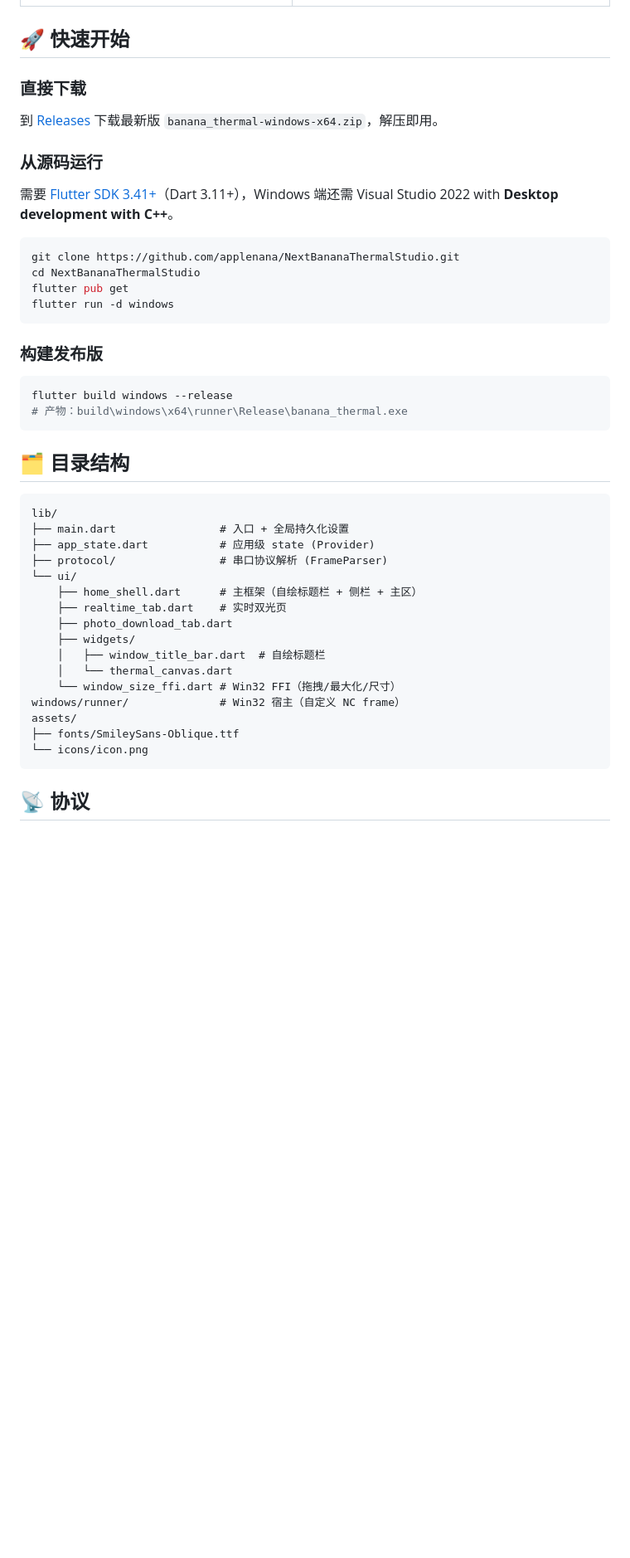
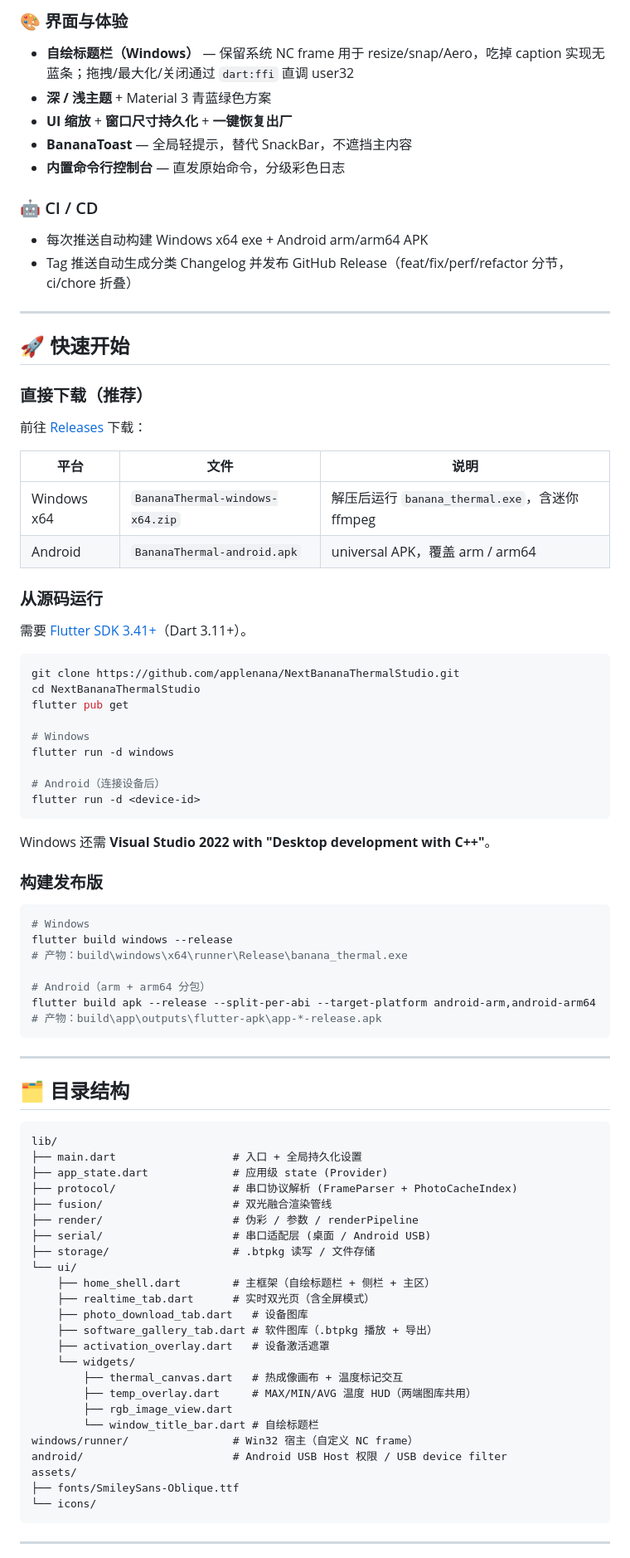
Before and after one commit to applenana/NextBananaThermalStudio, a Markdown page: README.md, the part around one of its changes. Shown at 83% size. Rendered like a GitHub page; blank space fills up the shorter version.

Commit message:
docs: 全面更新 README - 补充 Android 支持/图库/拍录/温度HUD/激活/导出/ffmpeg 等新特性

````diff
--- a/README.md
+++ b/README.md
@@ -57,48 +83,89 @@
+### 🎨 界面与体验
+
+- **自绘标题栏（Windows）** — 保留系统 NC frame 用于 resize/snap/Aero，吃掉 caption 实现无蓝条；拖拽/最大化/关闭通过 `dart:ffi` 直调 user32
+- **深 / 浅主题** + Material 3 青蓝绿色方案
+- **UI 缩放** + **窗口尺寸持久化** + **一键恢复出厂**
+- **BananaToast** — 全局轻提示，替代 SnackBar，不遮挡主内容
+- **内置命令行控制台** — 直发原始命令，分级彩色日志
+
+### 🤖 CI / CD
+
+- 每次推送自动构建 Windows x64 exe + Android arm/arm64 APK
+- Tag 推送自动生成分类 Changelog 并发布 GitHub Release（feat/fix/perf/refactor 分节，ci/chore 折叠）
+
+---
 
 ## 🚀 快速开始
 
-### 直接下载
+### 直接下载（推荐）
 
-到 [Releases](https://github.com/applenana/NextBananaThermalStudio/releases) 下载最新版 `banana_thermal-windows-x64.zip`，解压即用。
+前往 [Releases](https://github.com/applenana/NextBananaThermalStudio/releases/latest) 下载：
+
+| 平台 | 文件 | 说明 |
+|------|------|------|
+| Windows x64 | `BananaThermal-windows-x64.zip` | 解压后运行 `banana_thermal.exe`，含迷你 ffmpeg |
+| Android | `BananaThermal-android.apk` | universal APK，覆盖 arm / arm64 |
 
 ### 从源码运行
 
-需要 [Flutter SDK 3.41+](https://docs.flutter.dev/get-started/install)（Dart 3.11+），Windows 端还需 Visual Studio 2022 with **Desktop development with C++**。
+需要 [Flutter SDK 3.41+](https://docs.flutter.dev/get-started/install)（Dart 3.11+）。
 
 ```powershell
 git clone https://github.com/applenana/NextBananaThermalStudio.git
 cd NextBananaThermalStudio
 flutter pub get
+
+# Windows
 flutter run -d windows
+
+# Android（连接设备后）
+flutter run -d <device-id>
 ```
+
+Windows 还需 **Visual Studio 2022 with "Desktop development with C++"**。
 
 ### 构建发布版
 
 ```powershell
+# Windows
 flutter build windows --release
 # 产物：build\windows\x64\runner\Release\banana_thermal.exe
+
+# Android（arm + arm64 分包）
+flutter build apk --release --split-per-abi --target-platform android-arm,android-arm64
+# 产物：build\app\outputs\flutter-apk\app-*-release.apk
 ```
+
+---
 
 ## 🗂️ 目录结构
 
 ```
 lib/
-├── main.dart                # 入口 + 全局持久化设置
-├── app_state.dart           # 应用级 state (Provider)
-├── protocol/                # 串口协议解析 (FrameParser)
+├── main.dart                  # 入口 + 全局持久化设置
+├── app_state.dart             # 应用级 state (Provider)
+├── protocol/                  # 串口协议解析 (FrameParser + PhotoCacheIndex)
+├── fusion/                    # 双光融合渲染管线
+├── render/                    # 伪彩 / 参数 / renderPipeline
+├── serial/                    # 串口适配层 (桌面 / Android USB)
+├── storage/                   # .btpkg 读写 / 文件存储
 └── ui/
-    ├── home_shell.dart      # 主框架（自绘标题栏 + 侧栏 + 主区）
-    ├── realtime_tab.dart    # 实时双光页
-    ├── photo_download_tab.dart
-    ├── widgets/
-    │   ├── window_title_bar.dart  # 自绘标题栏
-    │   └── thermal_canvas.dart
-    └── window_size_ffi.dart # Win32 FFI（拖拽/最大化/尺寸）
-windows/runner/              # Win32 宿主（自定义 NC frame）
+    ├── home_shell.dart        # 主框架（自绘标题栏 + 侧栏 + 主区）
+    ├── realtime_tab.dart      # 实时双光页（含全屏模式）
+    ├── photo_download_tab.dart   # 设备图库
+    ├── software_gallery_tab.dart # 软件图库（.btpkg 播放 + 导出）
+    ├── activation_overlay.dart   # 设备激活遮罩
+    └── widgets/
+        ├── thermal_canvas.dart   # 热成像画布 + 温度标记交互
+        ├── temp_overlay.dart     # MAX/MIN/AVG 温度 HUD（两端图库共用）
+        ├── rgb_image_view.dart
+        └── window_title_bar.dart # 自绘标题栏
+windows/runner/                # Win32 宿主（自定义 NC frame）
+android/                       # Android USB Host 权限 / USB device filter
 assets/
 ├── fonts/SmileySans-Oblique.ttf
-└── icons/icon.png
+└── icons/
 ```
 
-## 📡 协议
+---
 
````
Also changed, not shown: other parts of README.md (+83 -37 lines).
